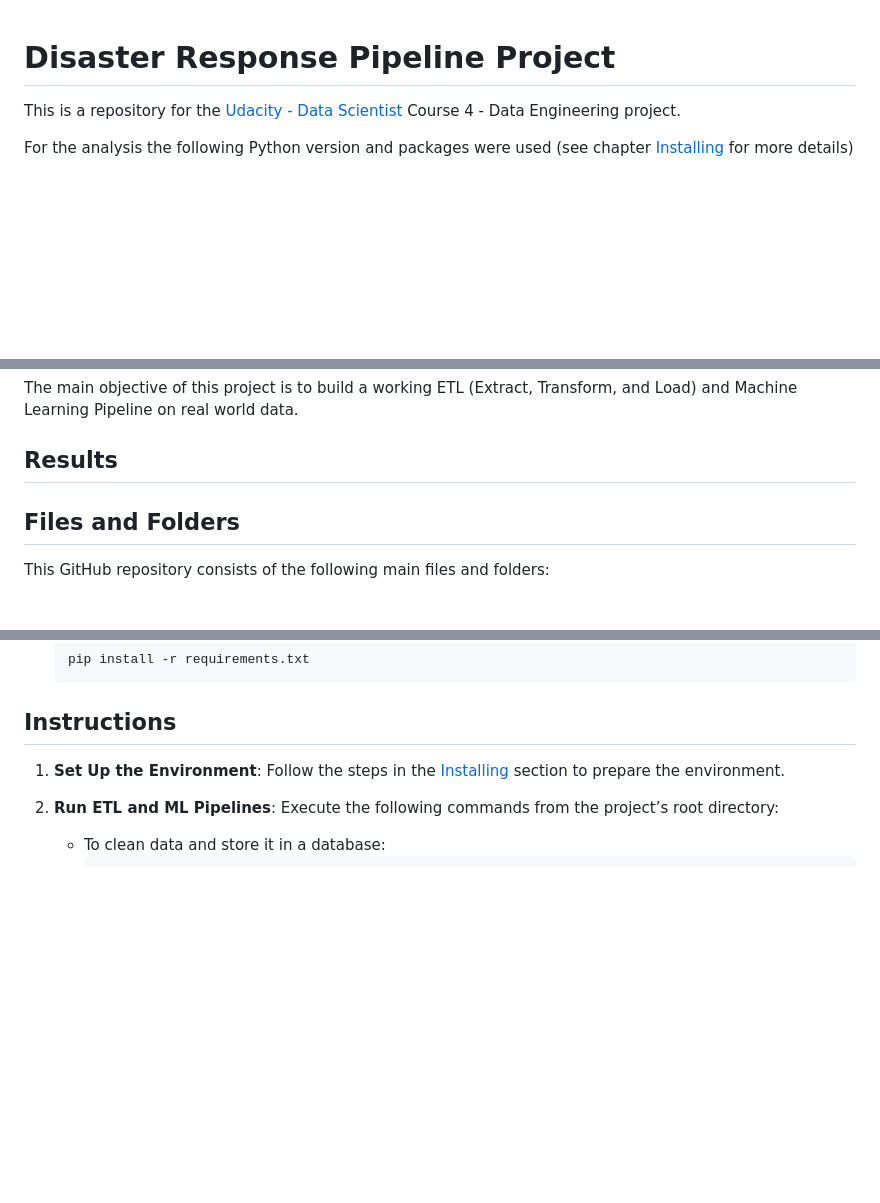
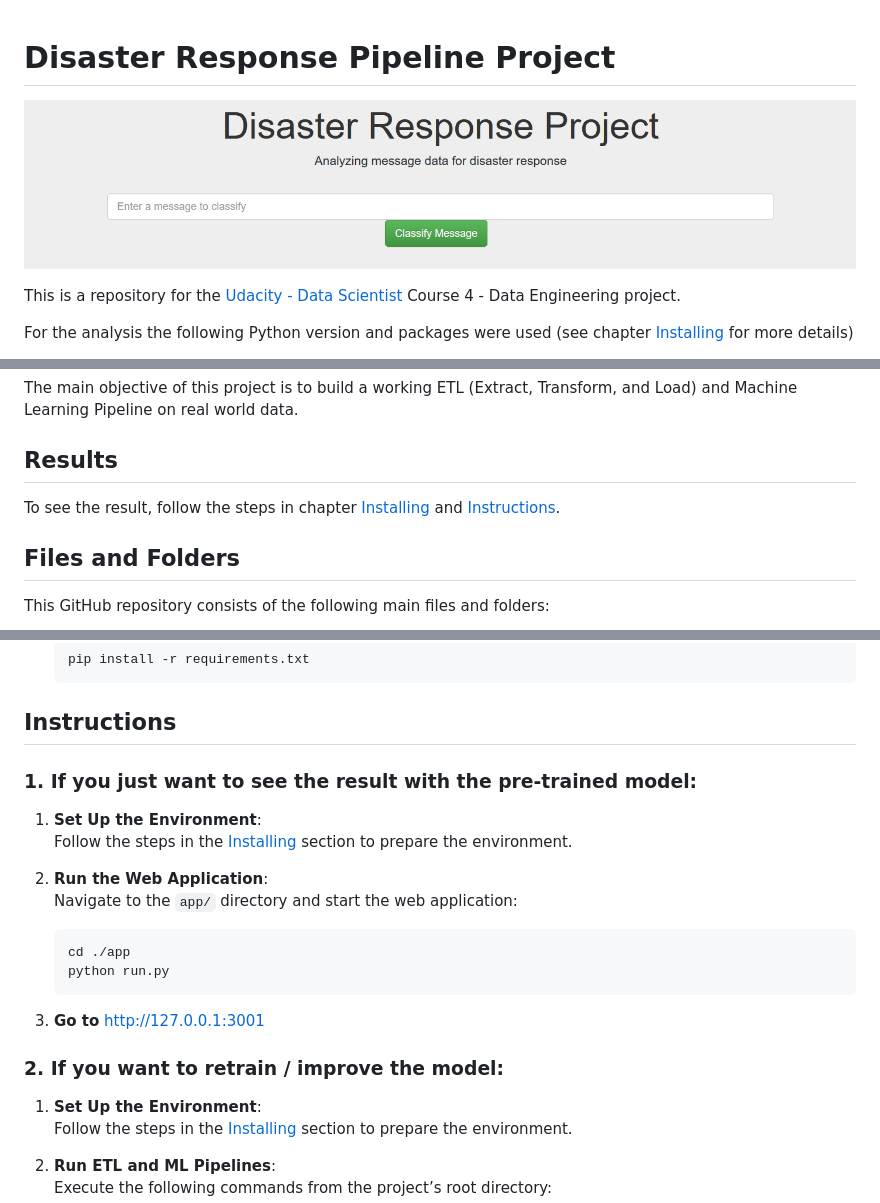
Before and after one commit to Enginamics/disaster_response_pipeline, a Markdown page: README.md, 3 parts joined by grey strips. Rendered like a GitHub page; pictures changed too: doc/logo.png (added); blank space fills up the shorter version.

Commit message:
improve visualizations and readme

````diff
--- a/README.md
+++ b/README.md
@@ -1,4 +1,6 @@
 # Disaster Response Pipeline Project
+
+![Logo](./doc/logo.png)
 
 This is a repository for the [Udacity - Data Scientist](https://www.udacity.com/course/data-scientist-nanodegree--nd025) Course 4 - Data Engineering project.
 
@@ -33,6 +35,8 @@ For the analysis the following Python version and packages were used (see chapte
 The main objective of this project is to build a working ETL (Extract, Transform, and Load) and Machine Learning Pipeline on real world data.
 
 ## Results
+
+To see the result, follow the steps in chapter [Installing](#installing) and [Instructions](#instructions).
 
 ## Files and Folders
 
@@ -92,6 +96,22 @@ Ensure you have [Python 3.12.5](https://www.python.org/downloads/release/python-
 
 ## Instructions
 
+### 1. If you just want to see the result with the pre-trained model:
+
+1. **Set Up the Environment**:
+   Follow the steps in the [Installing](#installing) section to prepare the environment.
+
+2. **Run the Web Application**:
+   Navigate to the `app/` directory and start the web application:
+   ```bash
+   cd ./app
+   python run.py
+   ```
+
+3. **Go to** http://127.0.0.1:3001
+
+### 2. If you want to retrain / improve the model:
+
 1. **Set Up the Environment**:
    Follow the steps in the [Installing](#installing) section to prepare the environment.
 
````
Also changed, not shown: 1 other file.
